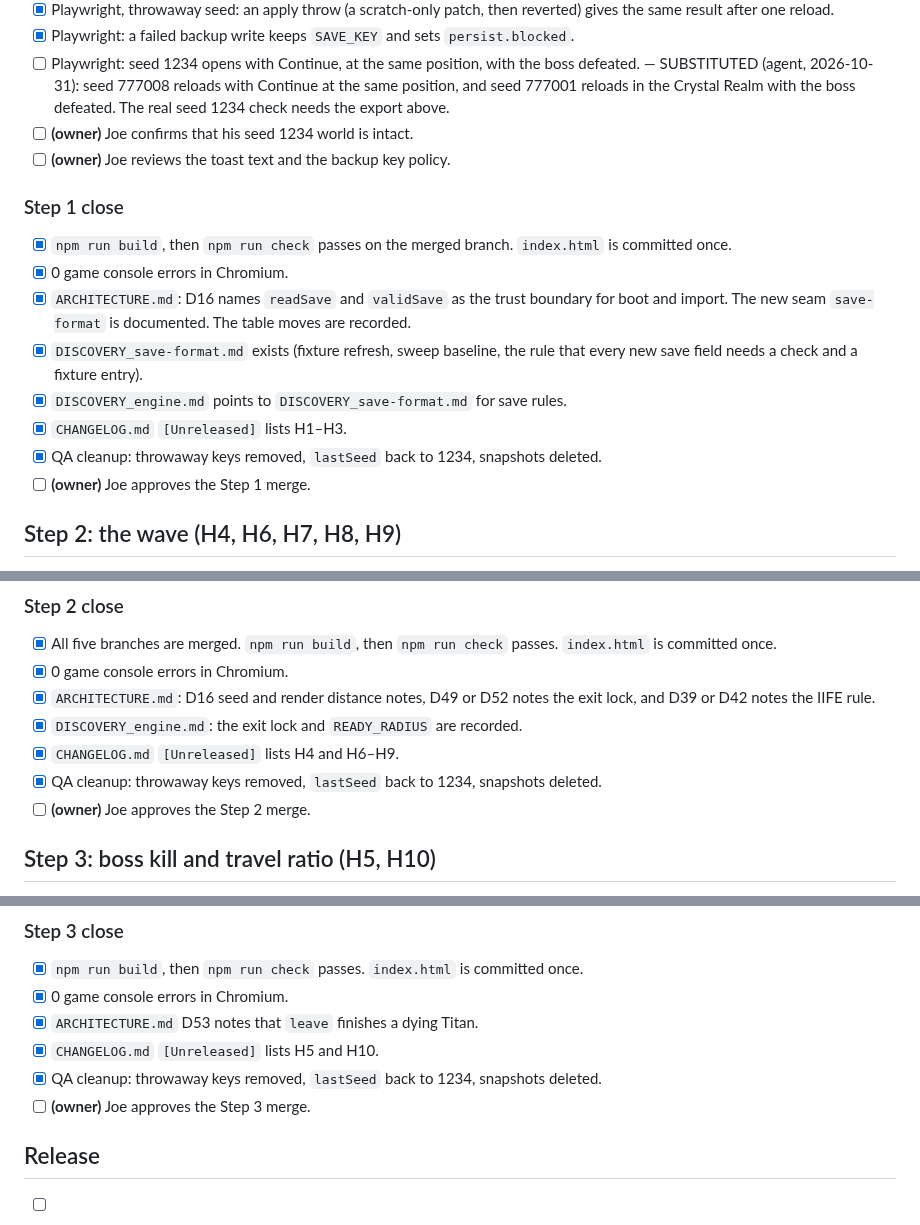
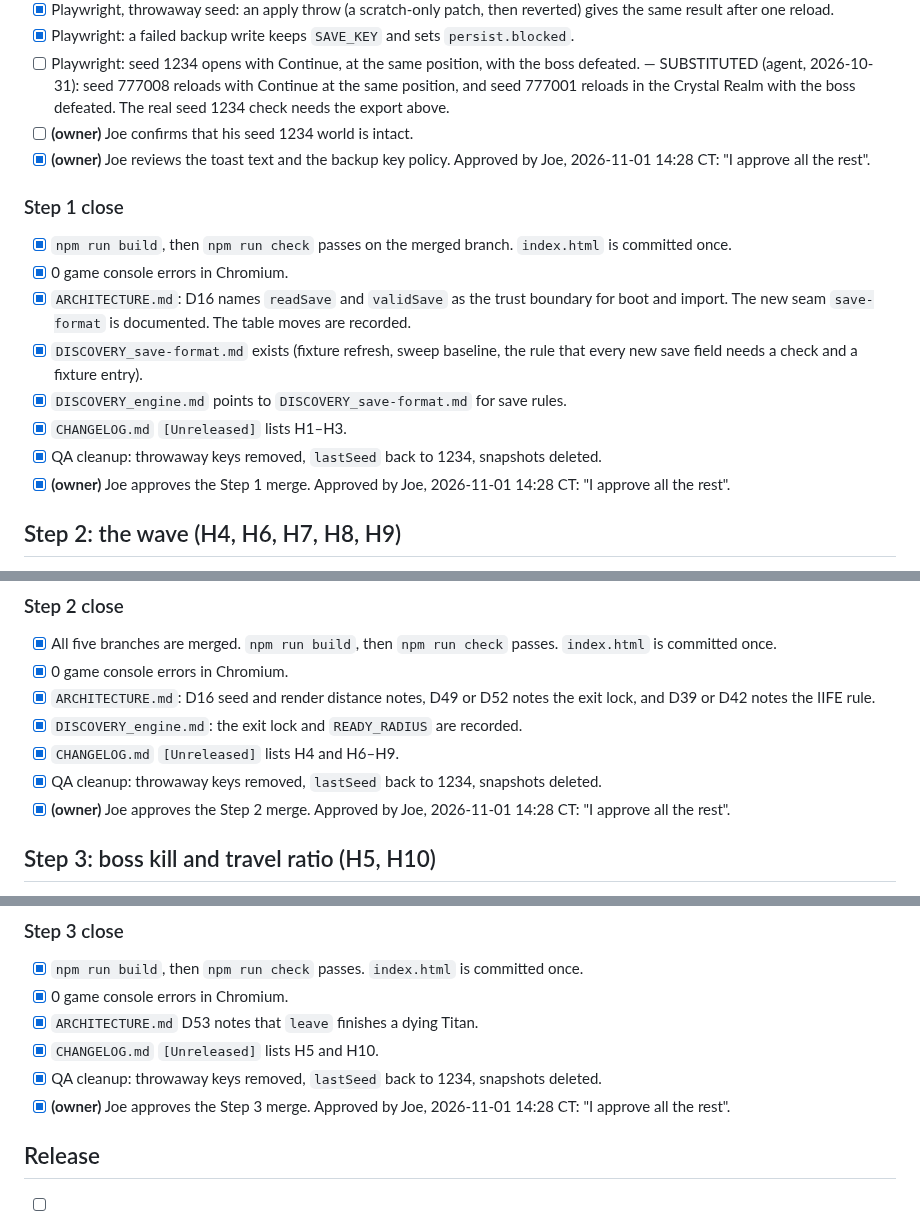
Before and after one commit to ubuntuyou/clonecraft-opus, a Markdown page: GATE_hardening.md, 3 parts joined by grey strips. Rendered like a GitHub page.

Commit message:
docs(gate): record Joe's hardening toast and merge approvals

```diff
--- a/GATE_hardening.md
+++ b/GATE_hardening.md
@@ -34,7 +34,7 @@ Merged as 0e4a995 (2026-10-31). Toast deviation: the HUD is hidden on the menu,
 - [x] Playwright: a failed backup write keeps `SAVE_KEY` and sets `persist.blocked`.
 - [ ] Playwright: seed 1234 opens with Continue, at the same position, with the boss defeated. — SUBSTITUTED (agent, 2026-10-31): seed 777008 reloads with Continue at the same position, and seed 777001 reloads in the Crystal Realm with the boss defeated. The real seed 1234 check needs the export above.
 - [ ] **(owner)** Joe confirms that his seed 1234 world is intact.
-- [ ] **(owner)** Joe reviews the toast text and the backup key policy.
+- [x] **(owner)** Joe reviews the toast text and the backup key policy. Approved by Joe, 2026-11-01 14:28 CT: "I approve all the rest".
 
 ### Step 1 close
 - [x] `npm run build`, then `npm run check` passes on the merged branch. `index.html` is committed once.
@@ -44,7 +44,7 @@ Merged as 0e4a995 (2026-10-31). Toast deviation: the HUD is hidden on the menu,
 - [x] `DISCOVERY_engine.md` points to `DISCOVERY_save-format.md` for save rules.
 - [x] `CHANGELOG.md` `[Unreleased]` lists H1–H3.
 - [x] QA cleanup: throwaway keys removed, `lastSeed` back to 1234, snapshots deleted.
-- [ ] **(owner)** Joe approves the Step 1 merge.
+- [x] **(owner)** Joe approves the Step 1 merge. Approved by Joe, 2026-11-01 14:28 CT: "I approve all the rest".
 
 ## Step 2: the wave (H4, H6, H7, H8, H9)
 
@@ -84,7 +84,7 @@ Merged on main (4eaa7ba code, 40b6fef exit box from boss.EXIT, docs accc3b5), 20
 - [x] `DISCOVERY_engine.md`: the exit lock and `READY_RADIUS` are recorded.
 - [x] `CHANGELOG.md` `[Unreleased]` lists H4 and H6–H9.
 - [x] QA cleanup: throwaway keys removed, `lastSeed` back to 1234, snapshots deleted.
-- [ ] **(owner)** Joe approves the Step 2 merge.
+- [x] **(owner)** Joe approves the Step 2 merge. Approved by Joe, 2026-11-01 14:28 CT: "I approve all the rest".
 
 ## Step 3: boss kill and travel ratio (H5, H10)
 
@@ -106,7 +106,7 @@ Merged on main (code cb40199, docs ec1686f), 2026-10-31. Case A seed 780001 (tra
 - [x] `ARCHITECTURE.md` D53 notes that `leave` finishes a dying Titan.
 - [x] `CHANGELOG.md` `[Unreleased]` lists H5 and H10.
 - [x] QA cleanup: throwaway keys removed, `lastSeed` back to 1234, snapshots deleted.
-- [ ] **(owner)** Joe approves the Step 3 merge.
+- [x] **(owner)** Joe approves the Step 3 merge. Approved by Joe, 2026-11-01 14:28 CT: "I approve all the rest".
 
 ## Release
 - [ ] **(owner)** Joe approves the release tag and the version number.
```
